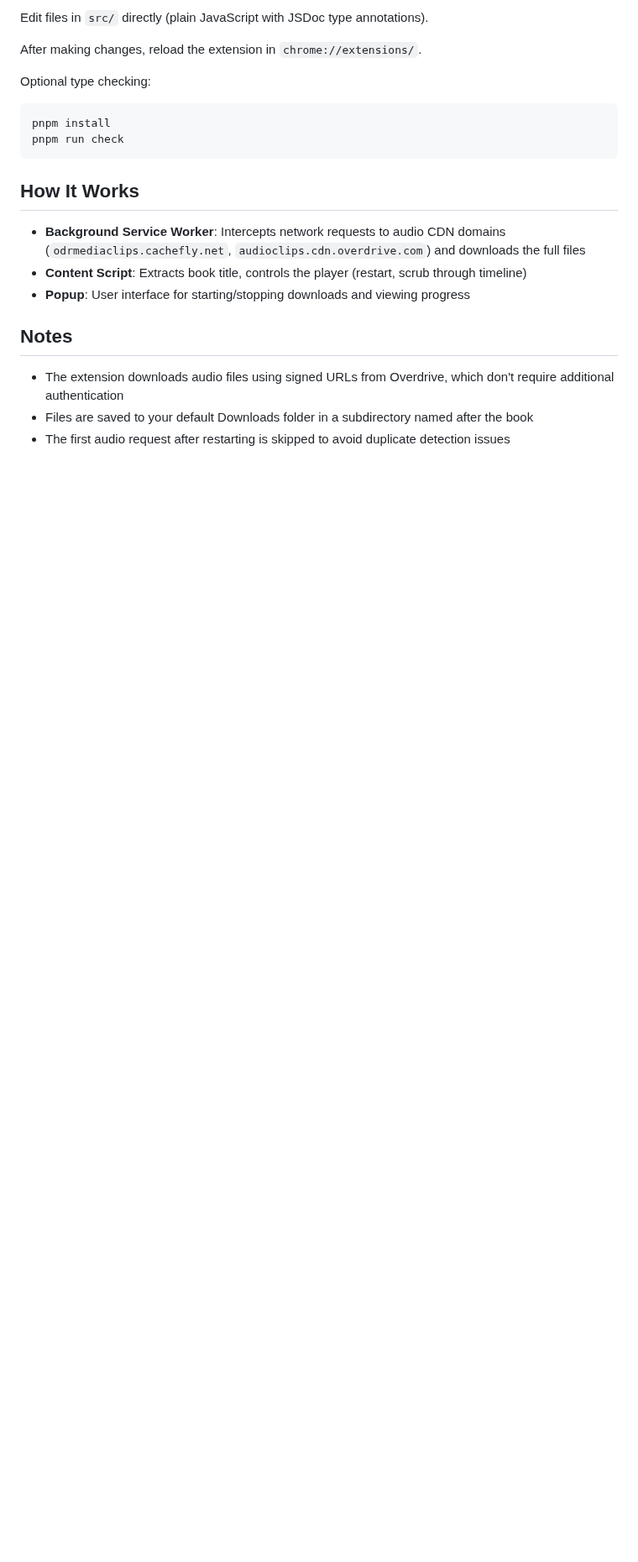
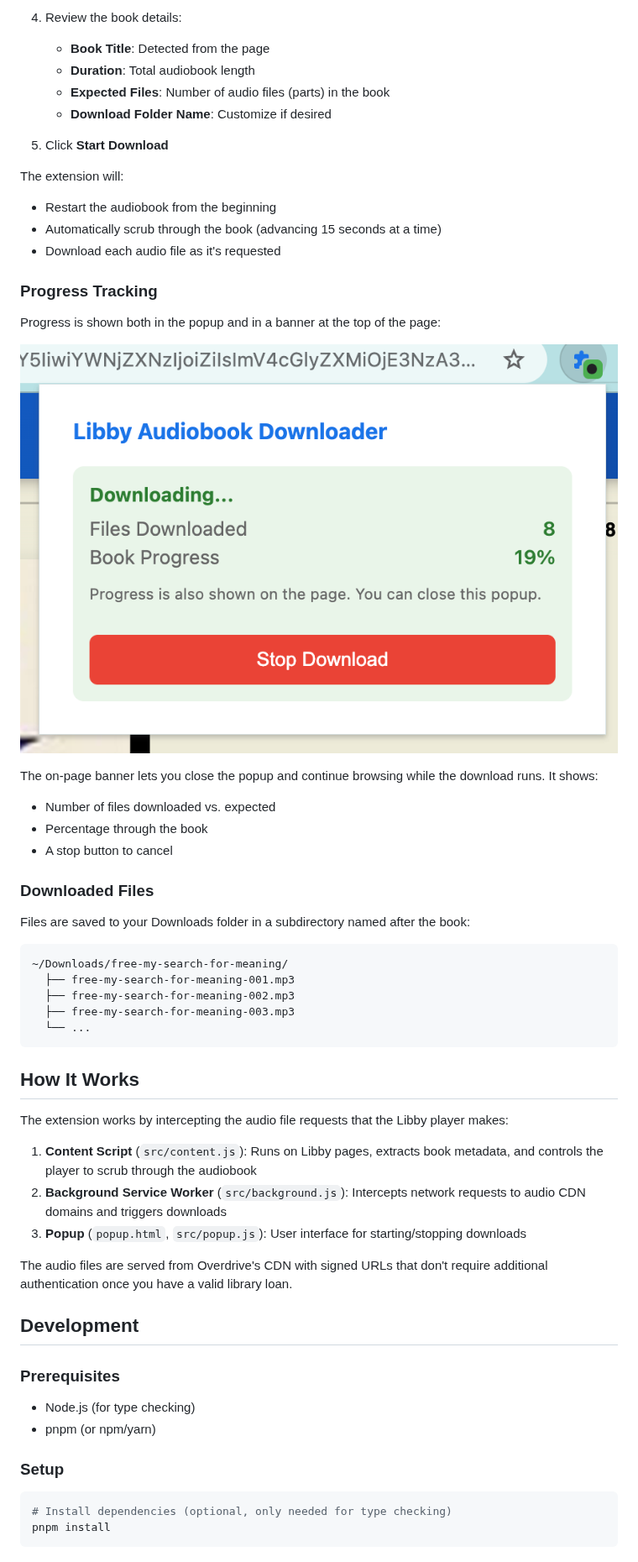
Before and after one commit to bgschiller/libby-web-fetch, a Markdown page: README.md, the part around one of its changes. Shown at 84% size. Rendered like a GitHub page; pictures changed too: images/in-progress.png (added); blank space fills up the shorter version.

````diff
--- a/README.md
+++ b/README.md
@@ -26,22 +26,61 @@ A Chrome extension to download audiobooks from Overdrive/Libby.
 
-Edit files in `src/` directly (plain JavaScript with JSDoc type annotations).
+4. Review the book details:
+   - **Book Title**: Detected from the page
+   - **Duration**: Total audiobook length
+   - **Expected Files**: Number of audio files (parts) in the book
+   - **Download Folder Name**: Customize if desired
 
-After making changes, reload the extension in `chrome://extensions/`.
+5. Click **Start Download**
 
-Optional type checking:
-```bash
-pnpm install
-pnpm run check
+The extension will:
+- Restart the audiobook from the beginning
+- Automatically scrub through the book (advancing 15 seconds at a time)
+- Download each audio file as it's requested
+
+### Progress Tracking
+
+Progress is shown both in the popup and in a banner at the top of the page:
+
+![Popup progress](images/in-progress.png)
+
+The on-page banner lets you close the popup and continue browsing while the download runs. It shows:
+- Number of files downloaded vs. expected
+- Percentage through the book
+- A stop button to cancel
+
+### Downloaded Files
+
+Files are saved to your Downloads folder in a subdirectory named after the book:
+
+```
+~/Downloads/free-my-search-for-meaning/
+  ├── free-my-search-for-meaning-001.mp3
+  ├── free-my-search-for-meaning-002.mp3
+  ├── free-my-search-for-meaning-003.mp3
+  └── ...
 ```
 
 ## How It Works
 
-- **Background Service Worker**: Intercepts network requests to audio CDN domains (`odrmediaclips.cachefly.net`, `audioclips.cdn.overdrive.com`) and downloads the full files
-- **Content Script**: Extracts book title, controls the player (restart, scrub through timeline)
-- **Popup**: User interface for starting/stopping downloads and viewing progress
+The extension works by intercepting the audio file requests that the Libby player makes:
 
-## Notes
+1. **Content Script** (`src/content.js`): Runs on Libby pages, extracts book metadata, and controls the player to scrub through the audiobook
+2. **Background Service Worker** (`src/background.js`): Intercepts network requests to audio CDN domains and triggers downloads
+3. **Popup** (`popup.html`, `src/popup.js`): User interface for starting/stopping downloads
 
-- The extension downloads audio files using signed URLs from Overdrive, which don't require additional authentication
-- Files are saved to your default Downloads folder in a subdirectory named after the book
-- The first audio request after restarting is skipped to avoid duplicate detection issues
+The audio files are served from Overdrive's CDN with signed URLs that don't require additional authentication once you have a valid library loan.
+
+## Development
+
+### Prerequisites
+
+- Node.js (for type checking)
+- pnpm (or npm/yarn)
+
+### Setup
+
+```bash
+# Install dependencies (optional, only needed for type checking)
+pnpm install
+```
+
````
Also changed, not shown: other parts of README.md (+76 -16 lines), 5 other files.
